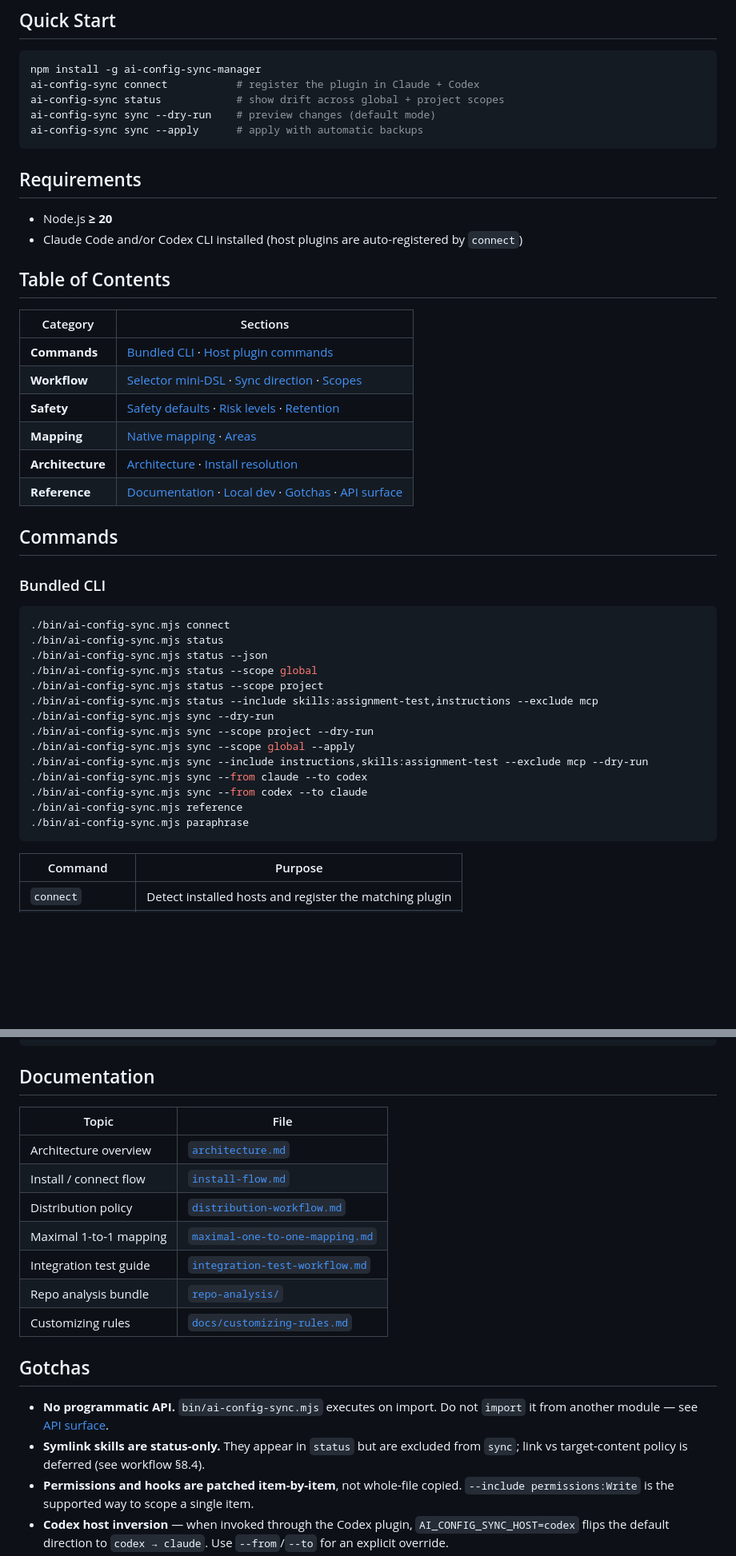
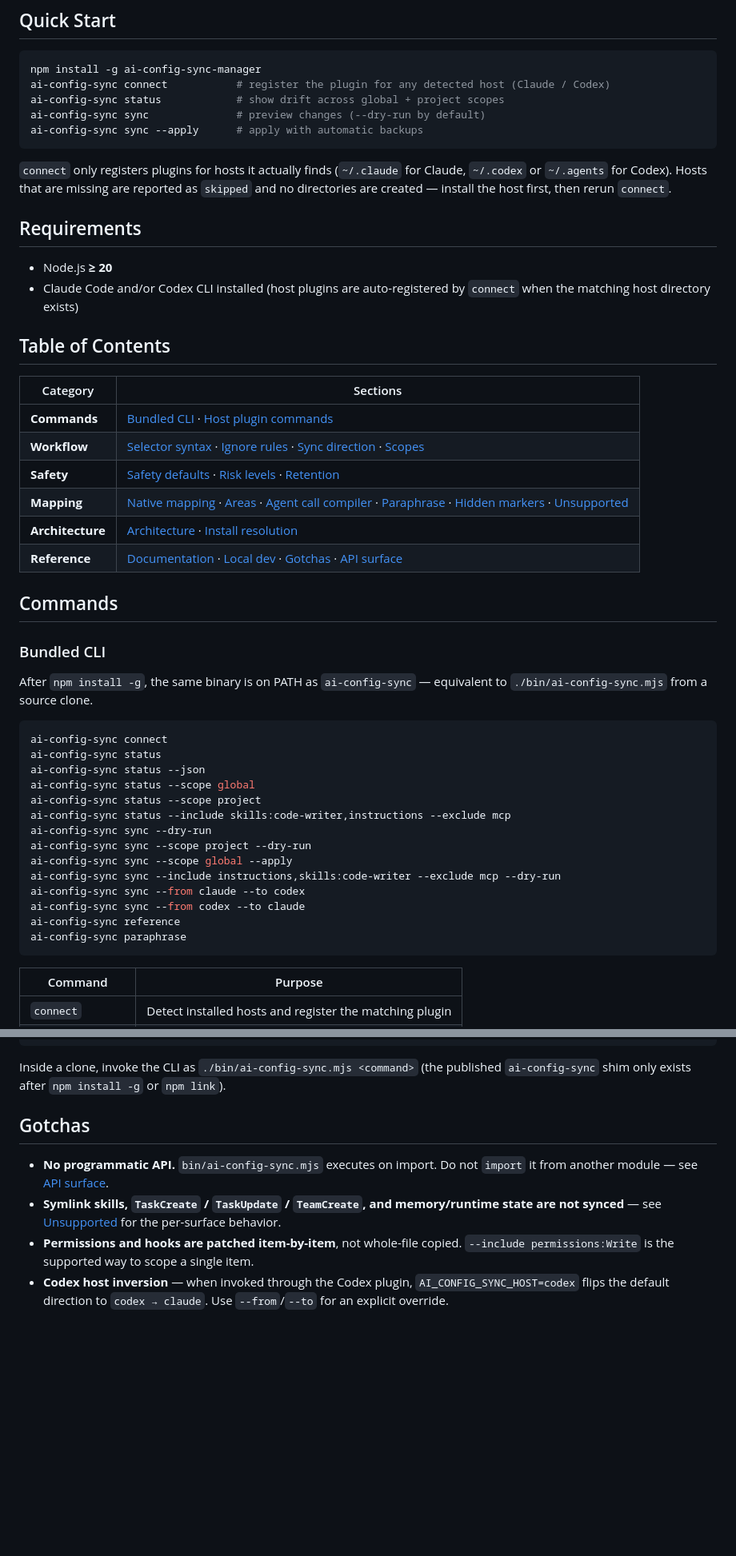
Before and after one commit to itsbrex/ai-config-sync-manager, a Markdown page: README.md, 2 parts joined by grey strips. Shown at 80% size. Rendered like a GitHub page; blank space fills up the shorter version.

````diff
--- a/README.md
+++ b/README.md
@@ -52,25 +52,27 @@ Hand-rolling the sync invites **drift, semantic loss, and accidental secret leak
 
 ```bash
 npm install -g ai-config-sync-manager
-ai-config-sync connect           # register the plugin in Claude + Codex
+ai-config-sync connect           # register the plugin for any detected host (Claude / Codex)
 ai-config-sync status            # show drift across global + project scopes
-ai-config-sync sync --dry-run    # preview changes (default mode)
+ai-config-sync sync              # preview changes (--dry-run by default)
 ai-config-sync sync --apply      # apply with automatic backups
 ```
+
+`connect` only registers plugins for hosts it actually finds (`~/.claude` for Claude, `~/.codex` or `~/.agents` for Codex). Hosts that are missing are reported as `skipped` and no directories are created — install the host first, then rerun `connect`.
 
 ## Requirements
 
 - Node.js **≥ 20**
-- Claude Code and/or Codex CLI installed (host plugins are auto-registered by `connect`)
+- Claude Code and/or Codex CLI installed (host plugins are auto-registered by `connect` when the matching host directory exists)
 
 ## Table of Contents
 
 | Category | Sections |
 | --- | --- |
 | **Commands** | [Bundled CLI](#bundled-cli) · [Host plugin commands](#host-plugin-commands) |
-| **Workflow** | [Selector mini-DSL](#selector-mini-dsl) · [Sync direction](#sync-direction) · [Scopes](#scopes) |
+| **Workflow** | [Selector syntax](#selector-syntax) · [Ignore rules](#ignore-rules) · [Sync direction](#sync-direction) · [Scopes](#scopes) |
 | **Safety** | [Safety defaults](#safety-defaults) · [Risk levels](#risk-levels) · [Retention](#retention) |
-| **Mapping** | [Native mapping](#native-mapping-claude--codex) · [Areas](#areas) |
+| **Mapping** | [Native mapping](#native-mapping-claude--codex) · [Areas](#areas) · [Agent call compiler](#agent-call-compiler) · [Paraphrase](#paraphrase) · [Hidden markers](#hidden-markers) · [Unsupported](#unsupported) |
 | **Architecture** | [Architecture](#architecture) · [Install resolution](#install-resolution) |
 | **Reference** | [Documentation](#documentation) · [Local dev](#local-dev-from-this-repo) · [Gotchas](#gotchas) · [API surface](#api-surface) |
 
@@ -78,21 +80,23 @@ ai-config-sync sync --apply      # apply with automatic backups
 
 ### Bundled CLI
 
+After `npm install -g`, the same binary is on PATH as `ai-config-sync` — equivalent to `./bin/ai-config-sync.mjs` from a source clone.
+
 ```bash
-./bin/ai-config-sync.mjs connect
-./bin/ai-config-sync.mjs status
-./bin/ai-config-sync.mjs status --json
-./bin/ai-config-sync.mjs status --scope global
-./bin/ai-config-sync.mjs status --scope project
-./bin/ai-config-sync.mjs status --include skills:assignment-test,instructions --exclude mcp
-./bin/ai-config-sync.mjs sync --dry-run
-./bin/ai-config-sync.mjs sync --scope project --dry-run
-./bin/ai-config-sync.mjs sync --scope global --apply
-./bin/ai-config-sync.mjs sync --include instructions,skills:assignment-test --exclude mcp --dry-run
-./bin/ai-config-sync.mjs sync --from claude --to codex
-./bin/ai-config-sync.mjs sync --from codex --to claude
-./bin/ai-config-sync.mjs reference
-./bin/ai-config-sync.mjs paraphrase
+ai-config-sync connect
+ai-config-sync status
+ai-config-sync status --json
+ai-config-sync status --scope global
+ai-config-sync status --scope project
+ai-config-sync status --include skills:code-writer,instructions --exclude mcp
+ai-config-sync sync --dry-run
+ai-config-sync sync --scope project --dry-run
+ai-config-sync sync --scope global --apply
+ai-config-sync sync --include instructions,skills:code-writer --exclude mcp --dry-run
+ai-config-sync sync --from claude --to codex
+ai-config-sync sync --from codex --to claude
+ai-config-sync reference
+ai-config-sync paraphrase
 ```
 
 | Command | Purpose |
@@ -231,22 +330,12 @@ npm run lint
 npm run format:check
 ```
 
-## Documentation
-
-| Topic | File |
-| --- | --- |
-| Architecture overview | [`architecture.md`](./.claude/docs/architecture.md) |
-| Install / connect flow | [`install-flow.md`](./.claude/docs/install-flow.md) |
-| Distribution policy | [`distribution-workflow.md`](./.claude/docs/distribution-workflow.md) |
-| Maximal 1-to-1 mapping | [`maximal-one-to-one-mapping.md`](./.claude/docs/maximal-one-to-one-mapping.md) |
-| Integration test guide | [`integration-test-workflow.md`](./.claude/docs/integration-test-workflow.md) |
-| Repo analysis bundle | [`repo-analysis/`](./.claude/docs/repo-analysis/) |
-| Customizing rules | [`docs/customizing-rules.md`](./docs/customizing-rules.md) |
+Inside a clone, invoke the CLI as `./bin/ai-config-sync.mjs <command>` (the published `ai-config-sync` shim only exists after `npm install -g` or `npm link`).
 
 ## Gotchas
 
 - **No programmatic API.** `bin/ai-config-sync.mjs` executes on import. Do not `import` it from another module — see [API surface](#api-surface).
-- **Symlink skills are status-only.** They appear in `status` but are excluded from `sync`; link vs target-content policy is deferred (see workflow §8.4).
+- **Symlink skills, `TaskCreate` / `TaskUpdate` / `TeamCreate`, and memory/runtime state are not synced** — see [Unsupported](#unsupported) for the per-surface behavior.
 - **Permissions and hooks are patched item-by-item**, not whole-file copied. `--include permissions:Write` is the supported way to scope a single item.
 - **Codex host inversion** — when invoked through the Codex plugin, `AI_CONFIG_SYNC_HOST=codex` flips the default direction to `codex → claude`. Use `--from`/`--to` for an explicit override.
 - **MCP env values are copied verbatim by default** — opt in to redaction with `AI_CONFIG_SYNC_STRIP_SECRETS=1`.
````
Also changed, not shown: other parts of README.md (+117 -22 lines).
